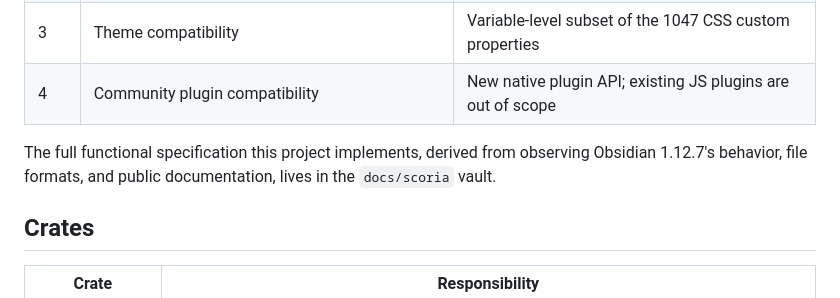
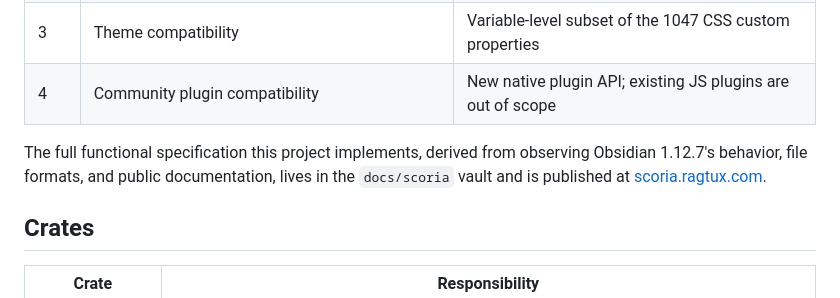
Before and after one commit to ragtux/Scoria, a Markdown page: README.md, the part around the change. GitHub-like rendering.

Commit message:
Link the published docs site in the README
Co-Authored-By: Claude Opus 5 (1M context) <noreply@anthropic.com>

```diff
--- a/README.md
+++ b/README.md
@@ -33,7 +33,8 @@ cargo test --workspace
 | 4 | Community plugin compatibility | New native plugin API; existing JS plugins are out of scope |
 
 The full functional specification this project implements, derived from observing Obsidian 1.12.7's
-behavior, file formats, and public documentation, lives in the `docs/scoria` vault.
+behavior, file formats, and public documentation, lives in the `docs/scoria` vault and is published
+at [scoria.ragtux.com](https://scoria.ragtux.com).
 
 ## Crates
 
```
